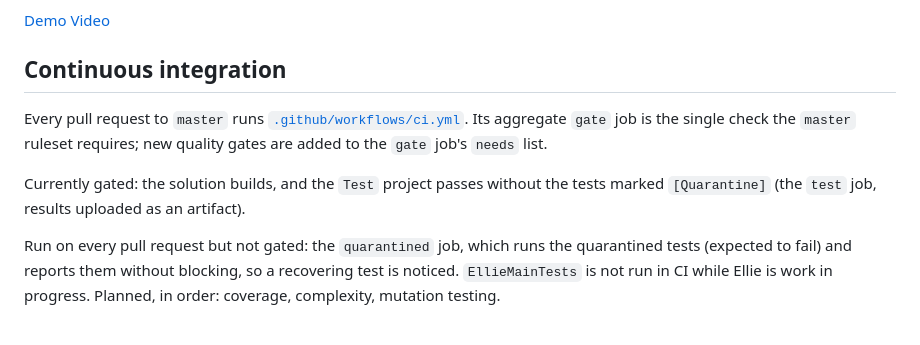
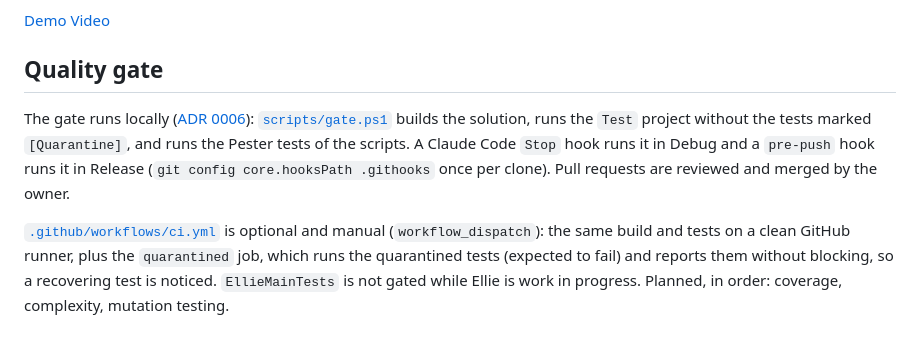
Before and after one commit to LasseBoerresen/Mayday, a Markdown page: README.md, the part around the change. GitHub-like rendering.

```diff
--- a/README.md
+++ b/README.md
@@ -31,10 +31,8 @@ The code itself is also following clean code priciples and is a fusion of object
 
 [Demo Video](https://youtu.be/liucpPML-Sw)
 
-## Continuous integration
+## Quality gate
 
-Every pull request to `master` runs [`.github/workflows/ci.yml`](.github/workflows/ci.yml). Its aggregate `gate` job is the single check the `master` ruleset requires; new quality gates are added to the `gate` job's `needs` list.
+The gate runs locally ([ADR 0006](docs/adr/0006-run-quality-gates-locally.md)): [`scripts/gate.ps1`](scripts/README.md) builds the solution, runs the `Test` project without the tests marked `[Quarantine]`, and runs the Pester tests of the scripts. A Claude Code `Stop` hook runs it in Debug and a `pre-push` hook runs it in Release (`git config core.hooksPath .githooks` once per clone). Pull requests are reviewed and merged by the owner.
 
-Currently gated: the solution builds, and the `Test` project passes without the tests marked `[Quarantine]` (the `test` job, results uploaded as an artifact).
-
-Run on every pull request but not gated: the `quarantined` job, which runs the quarantined tests (expected to fail) and reports them without blocking, so a recovering test is noticed. `EllieMainTests` is not run in CI while Ellie is work in progress. Planned, in order: coverage, complexity, mutation testing.
+[`.github/workflows/ci.yml`](.github/workflows/ci.yml) is optional and manual (`workflow_dispatch`): the same build and tests on a clean GitHub runner, plus the `quarantined` job, which runs the quarantined tests (expected to fail) and reports them without blocking, so a recovering test is noticed. `EllieMainTests` is not gated while Ellie is work in progress. Planned, in order: coverage, complexity, mutation testing.
```
Also changed, not shown: scripts/README.md (added, +25 -0 lines), 1 other file.
